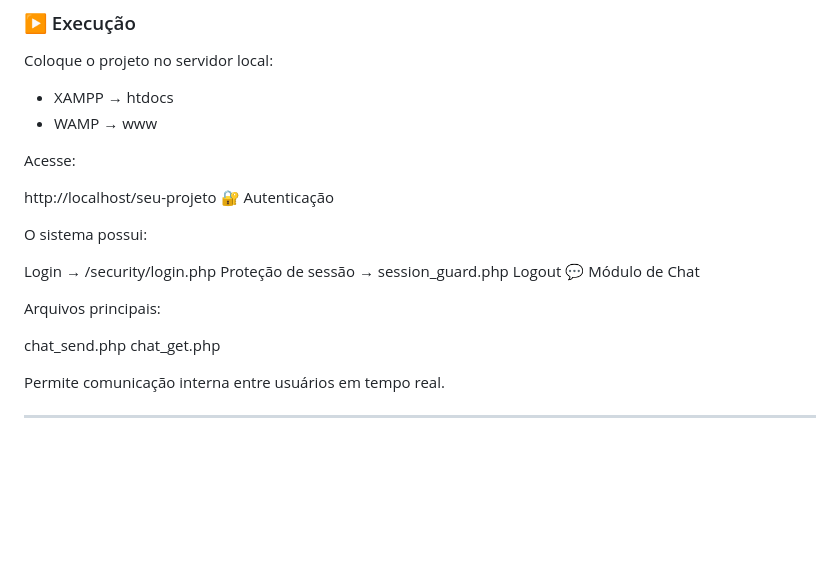
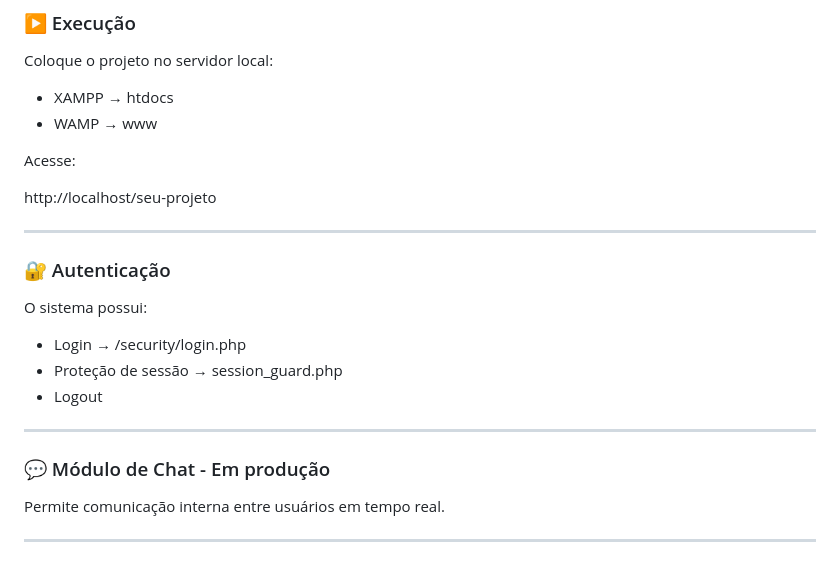
Before and after one commit to danilloam/secsaude, a Markdown page: README.md, the part around the change. Rendered like a GitHub page; blank space fills up the shorter version.

```diff
--- a/README.md
+++ b/README.md
@@ -106,19 +106,20 @@ Coloque o projeto no servidor local:
 Acesse:
 
 http://localhost/seu-projeto
-🔐 Autenticação
+
+---
+
+### 🔐 Autenticação
 
 O sistema possui:
 
-Login → /security/login.php
-Proteção de sessão → session_guard.php
-Logout
-💬 Módulo de Chat
+- Login → /security/login.php
+- Proteção de sessão → session_guard.php
+- Logout
 
-Arquivos principais:
+---
 
-chat_send.php
-chat_get.php
+### 💬 Módulo de Chat - Em produção
 
 Permite comunicação interna entre usuários em tempo real.
 
```
